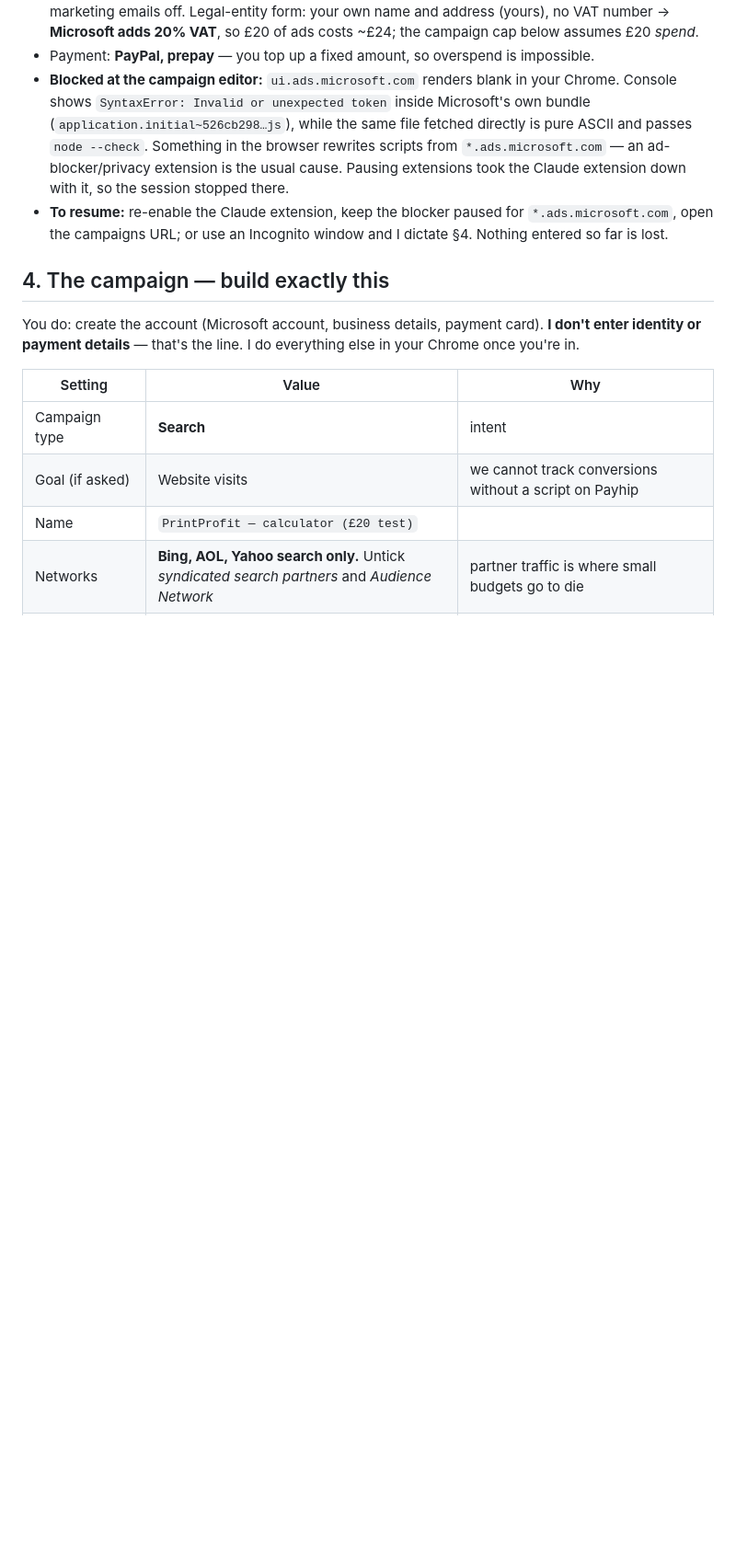
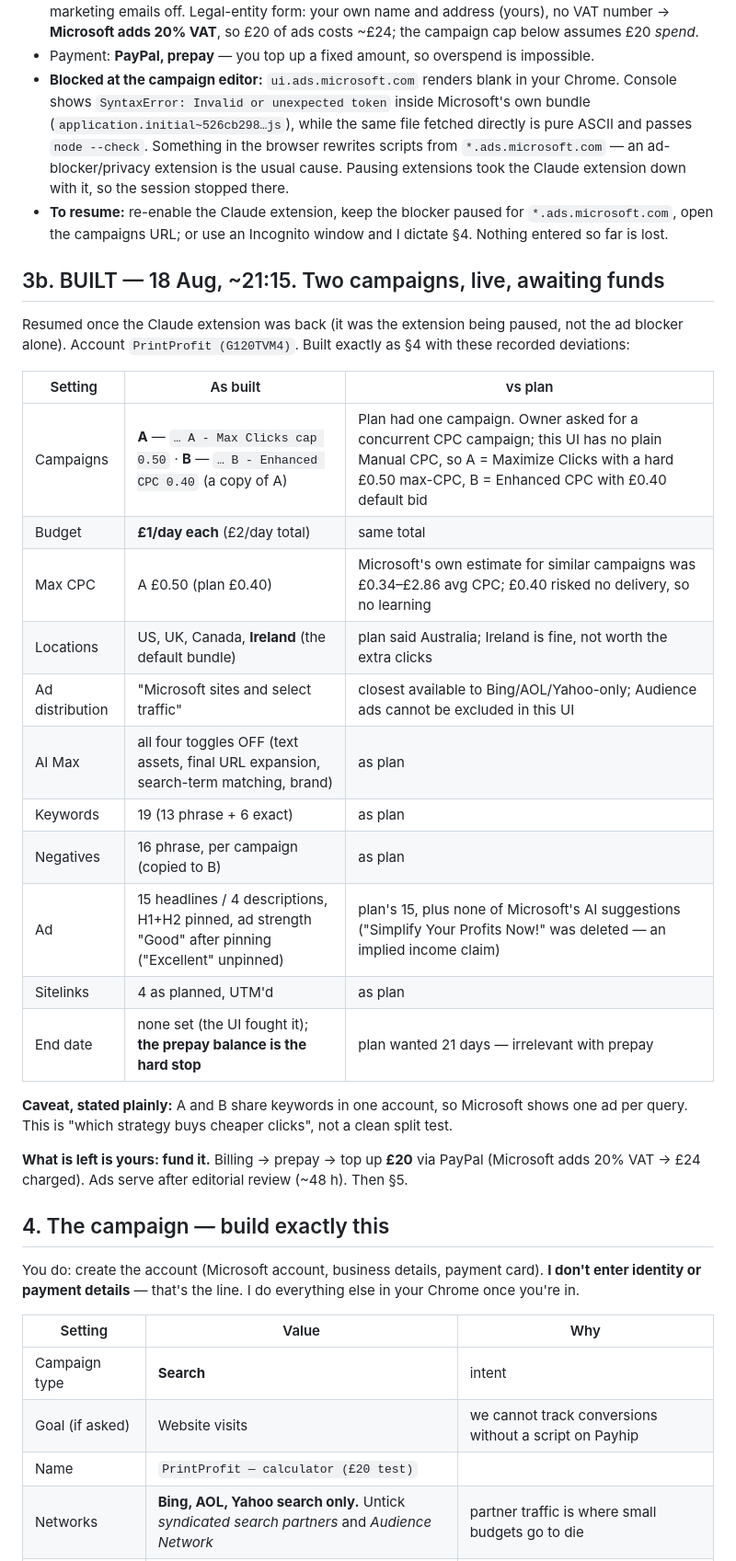
Before and after one commit to riglerkarve/profitprint, a Markdown page: marketing/PAID-TEST.md, the part around the change. Shown at 92% size. GitHub-like rendering; blank space fills up the shorter version.

Commit message:
PAID-TEST: both Microsoft Ads campaigns built and live, awaiting the top-up
A = Maximize Clicks with a GBP0.50 hard cap, B = Enhanced CPC at GBP0.40, GBP1/day
each, same keywords/ad/sitelinks/negatives. Deviations from section 4 recorded
with reasons. Prepay balance is the spend cap; nothing serves until funded.

Co-Authored-By: Claude Fable 5 <noreply@anthropic.com>

```diff
--- a/marketing/PAID-TEST.md
+++ b/marketing/PAID-TEST.md
@@ -95,6 +95,32 @@ finalised, `printprofit@hollowmast.com` proven to forward. Nothing on the site n
 - **To resume:** re-enable the Claude extension, keep the blocker paused for
   `*.ads.microsoft.com`, open the campaigns URL; or use an Incognito window and I dictate §4.
   Nothing entered so far is lost.
+
+## 3b. BUILT — 18 Aug, ~21:15. Two campaigns, live, awaiting funds
+
+Resumed once the Claude extension was back (it was the extension being paused, not the ad
+blocker alone). Account `PrintProfit (G120TVM4)`. Built exactly as §4 with these recorded
+deviations:
+
+| Setting | As built | vs plan |
+|---|---|---|
+| Campaigns | **A** — `… A - Max Clicks cap 0.50` · **B** — `… B - Enhanced CPC 0.40` (a copy of A) | Plan had one campaign. Owner asked for a concurrent CPC campaign; this UI has no plain Manual CPC, so A = Maximize Clicks with a hard £0.50 max-CPC, B = Enhanced CPC with £0.40 default bid |
+| Budget | **£1/day each** (£2/day total) | same total |
+| Max CPC | A £0.50 (plan £0.40) | Microsoft's own estimate for similar campaigns was £0.34–£2.86 avg CPC; £0.40 risked no delivery, so no learning |
+| Locations | US, UK, Canada, **Ireland** (the default bundle) | plan said Australia; Ireland is fine, not worth the extra clicks |
+| Ad distribution | "Microsoft sites and select traffic" | closest available to Bing/AOL/Yahoo-only; Audience ads cannot be excluded in this UI |
+| AI Max | all four toggles OFF (text assets, final URL expansion, search-term matching, brand) | as plan |
+| Keywords | 19 (13 phrase + 6 exact) | as plan |
+| Negatives | 16 phrase, per campaign (copied to B) | as plan |
+| Ad | 15 headlines / 4 descriptions, H1+H2 pinned, ad strength "Good" after pinning ("Excellent" unpinned) | plan's 15, plus none of Microsoft's AI suggestions ("Simplify Your Profits Now!" was deleted — an implied income claim) |
+| Sitelinks | 4 as planned, UTM'd | as plan |
+| End date | none set (the UI fought it); **the prepay balance is the hard stop** | plan wanted 21 days — irrelevant with prepay |
+
+**Caveat, stated plainly:** A and B share keywords in one account, so Microsoft shows one ad
+per query. This is "which strategy buys cheaper clicks", not a clean split test.
+
+**What is left is yours: fund it.** Billing → prepay → top up **£20** via PayPal (Microsoft
+adds 20% VAT → £24 charged). Ads serve after editorial review (~48 h). Then §5.
 
 ## 4. The campaign — build exactly this
 
```
